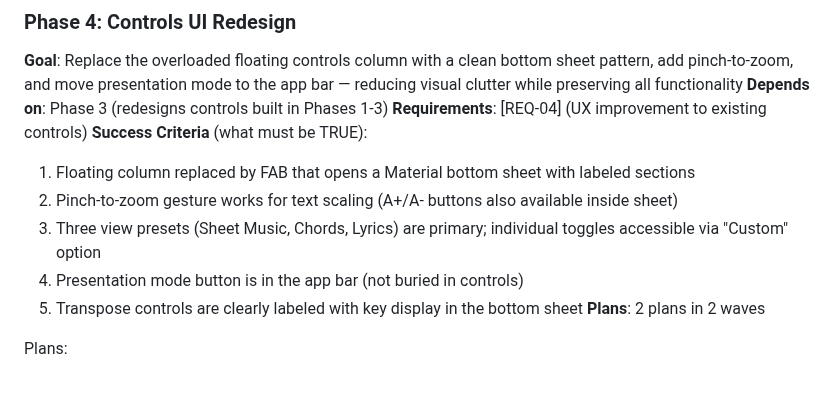
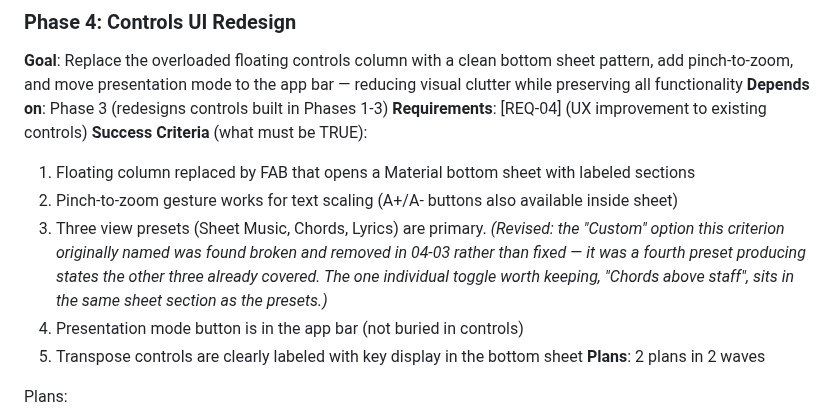
Before and after one commit to MeguRobert/songbook-app, a Markdown page: .planning/ROADMAP.md, the part around the change. Drawn GitHub-style; blank space fills up the shorter version.

Commit message:
docs: correct a roadmap criterion that outlived its feature
Phase 4 criterion 3 still promised individual view toggles behind a Custom
option. 04-03 removed that option as broken rather than fixing it — it was a
fourth preset producing states the other three already covered — so the
criterion described something the app has not had for two milestones and would
have failed any honest audit against it.

Also checked the other two items the handoff listed as housekeeping. Song.== is
already value equality over all thirteen fields plus list equality on verses and
tags, so that entry was stale; it is the older HANDOFF.md that still calls it
'live ammunition'. And git reports claude/phase-0-declutter and
claude/poc-recent-songs as fully merged into master with zero unique commits, so
deleting those local refs lost nothing.

```diff
--- a/.planning/ROADMAP.md
+++ b/.planning/ROADMAP.md
@@ -90,7 +90,11 @@ Plans:
 **Success Criteria** (what must be TRUE):
   1. Floating column replaced by FAB that opens a Material bottom sheet with labeled sections
   2. Pinch-to-zoom gesture works for text scaling (A+/A- buttons also available inside sheet)
-  3. Three view presets (Sheet Music, Chords, Lyrics) are primary; individual toggles accessible via "Custom" option
+  3. Three view presets (Sheet Music, Chords, Lyrics) are primary. *(Revised: the
+     "Custom" option this criterion originally named was found broken and removed
+     in 04-03 rather than fixed — it was a fourth preset producing states the other
+     three already covered. The one individual toggle worth keeping, "Chords above
+     staff", sits in the same sheet section as the presets.)*
   4. Presentation mode button is in the app bar (not buried in controls)
   5. Transpose controls are clearly labeled with key display in the bottom sheet
 **Plans**: 2 plans in 2 waves
```
